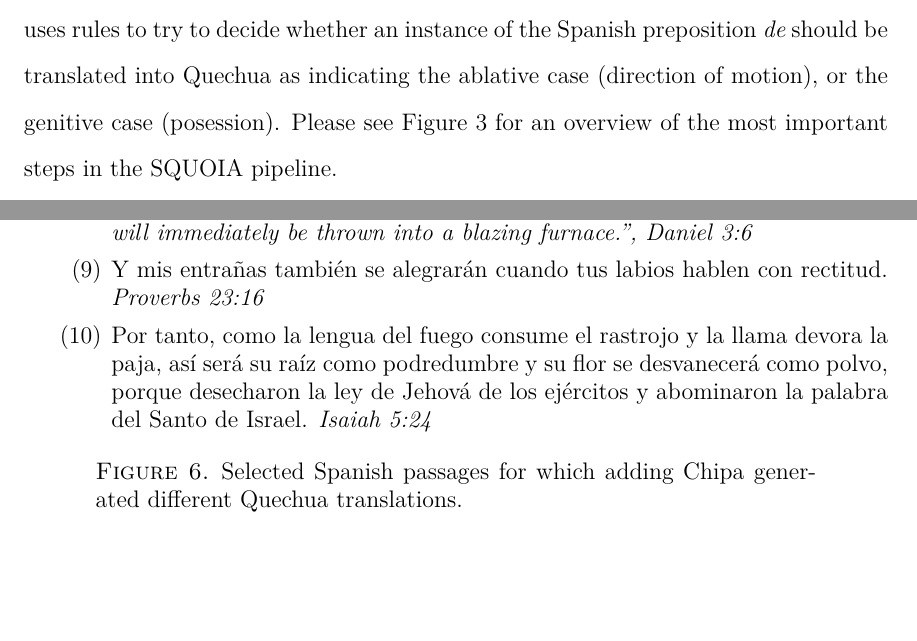
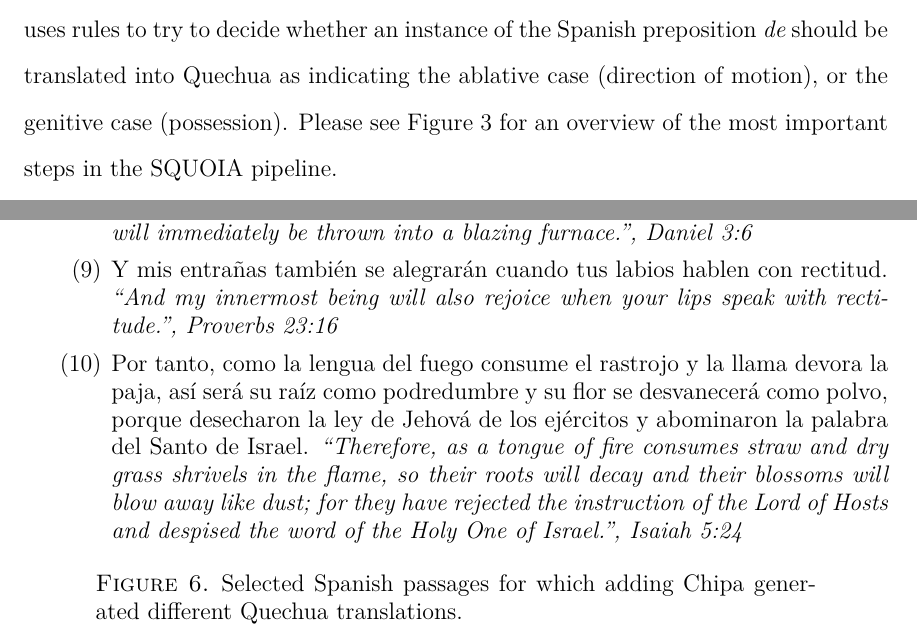
Before and after one commit to alexrudnick/dissertation, a LaTeX thesis (dissertation/dissertation.tex, which reads dissertation/integration.tex): two parts of pages 134 and 140 of 158, joined at a grey line, cut so that both start at the same text, the shorter picture padded with empty space. Compiled offline with XeLaTeX.

Commit message:
add critical Bible translations

```diff
--- a/dissertation/integration.tex
+++ b/dissertation/integration.tex
@@ -249,7 +249,7 @@ of the representation, leaving most of their input unchanged; for example, one
 phase performs coreference resolution, and another phase uses rules to try to
 decide whether an instance of the Spanish preposition \emph{de} should be
 translated into Quechua as indicating the ablative case (direction of motion),
-or the genitive case (posession). Please see Figure \ref{fig:squoia-steps} for
+or the genitive case (possession). Please see Figure \ref{fig:squoia-steps} for
 an overview of the most important steps in the SQUOIA pipeline.
 
 In order to integrate Chipa CL-WSD into SQUOIA, we added an additional
@@ -489,14 +489,18 @@ will immediately be thrown into a blazing furnace.", Daniel 3:6}}
 
 \enumsentence{
 Y mis entrañas también se alegrarán cuando tus labios hablen con rectitud.
-\emph{Proverbs 23:16}}
+\emph{``And my innermost being will also rejoice when your lips speak with
+rectitude.", Proverbs 23:16}}
 \label{sent:reins}
 
 \enumsentence{
 Por tanto, como la lengua del fuego consume el rastrojo y la llama devora la
 paja, así será su raíz como podredumbre y su flor se desvanecerá como polvo,
 porque desecharon la ley de Jehová de los ejércitos y abominaron la palabra del
-Santo de Israel. \emph{Isaiah 5:24}}
+Santo de Israel. \emph{``Therefore, as a tongue of fire consumes straw and dry
+grass shrivels in the flame, so their roots will decay and their blossoms will
+blow away like dust; for they have rejected the instruction of the Lord of
+Hosts and despised the word of the Holy One of Israel.", Isaiah 5:24}}
 \label{sent:llama}
   \caption{Selected Spanish passages for which adding Chipa generated different
   Quechua translations.}
```
Also changed, not shown: dissertation/integration.tex (1 more changed lines).
